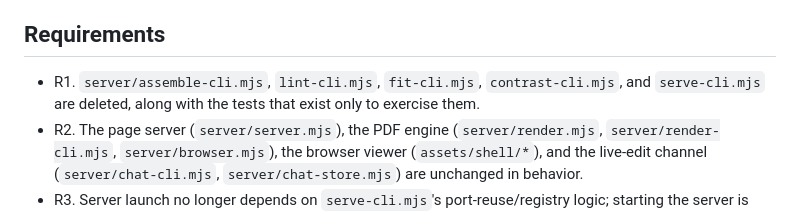
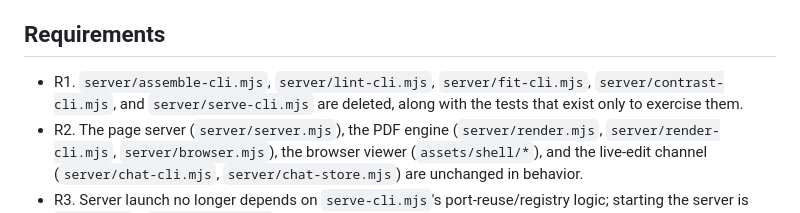
Before and after one commit to jomo-labs/print-skill, a Markdown page: docs/plans/2026-09-09-001-refactor-simple-mode-strip-authoring-pipeline-plan.md, the part around one of its changes. Rendered like a GitHub page.

```diff
--- a/docs/plans/2026-09-09-001-refactor-simple-mode-strip-authoring-pipeline-plan.md
+++ b/docs/plans/2026-09-09-001-refactor-simple-mode-strip-authoring-pipeline-plan.md
@@ -16,7 +16,7 @@ print-skill's current pipeline (`SKILL.md` Steps 5-7) runs every authored page t
 
 ## Requirements
 
-- R1. `server/assemble-cli.mjs`, `lint-cli.mjs`, `fit-cli.mjs`, `contrast-cli.mjs`, and `serve-cli.mjs` are deleted, along with the tests that exist only to exercise them.
+- R1. `server/assemble-cli.mjs`, `server/lint-cli.mjs`, `server/fit-cli.mjs`, `server/contrast-cli.mjs`, and `server/serve-cli.mjs` are deleted, along with the tests that exist only to exercise them.
 - R2. The page server (`server/server.mjs`), the PDF engine (`server/render.mjs`, `server/render-cli.mjs`, `server/browser.mjs`), the browser viewer (`assets/shell/*`), and the live-edit channel (`server/chat-cli.mjs`, `server/chat-store.mjs`) are unchanged in behavior.
 - R3. Server launch no longer depends on `serve-cli.mjs`'s port-reuse/registry logic; starting the server is `npm start` / `node server.mjs`.
 - R4. `references/*.md`, `references/themes/`, and `references/types/` are deleted; anything from `references/follow-up.md` still needed to explain the live-edit channel is inlined into the new `SKILL.md` first.
```
Also changed, not shown: other parts of docs/plans/2026-09-09-001-refactor-simple-mode-strip-authoring-pipeline-plan.md (+1 -1 lines).
